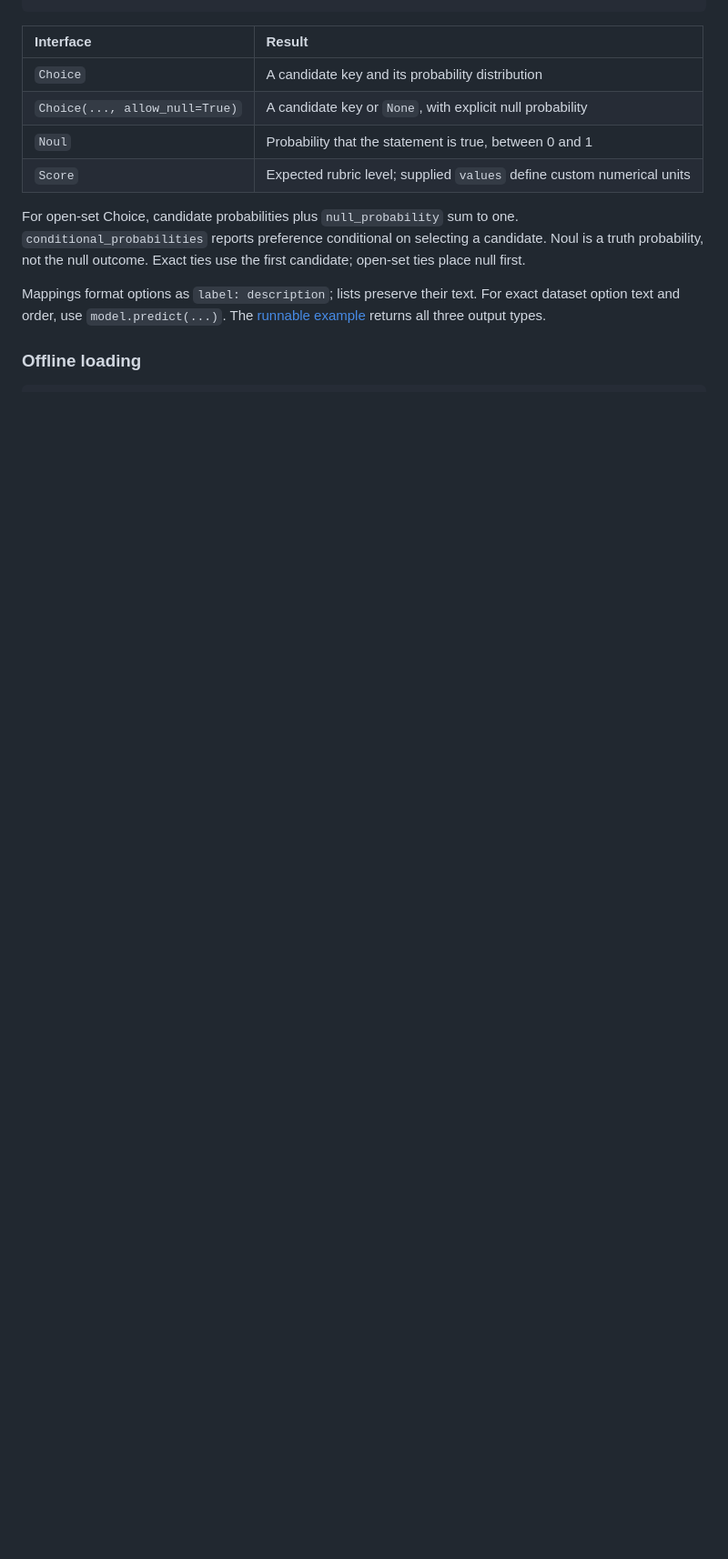
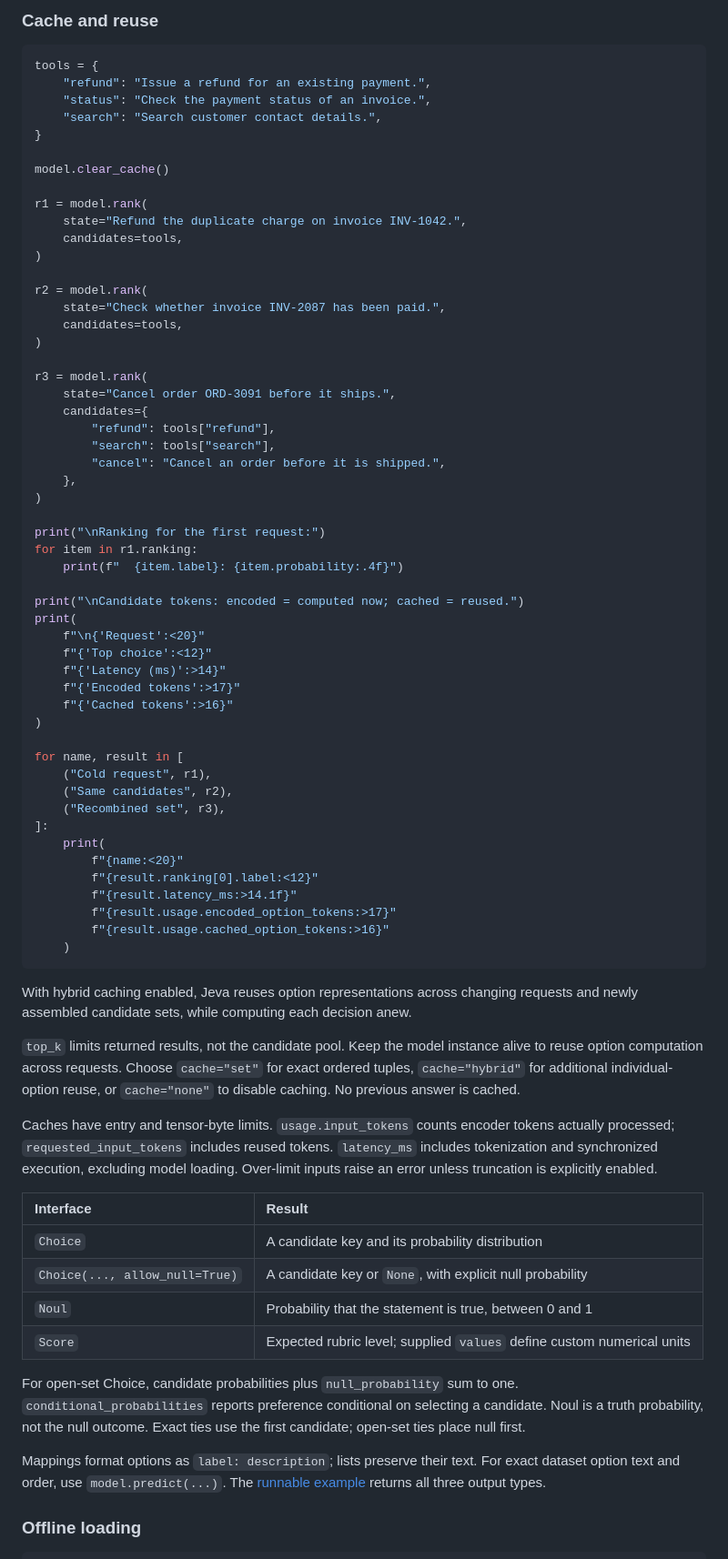
Before and after one commit to LiQiiiii/Jeva, a Markdown page: README.md, the part around one of its changes. Shown at 91% size. Rendered like a GitHub page; blank space fills up the shorter version.

````diff
--- a/README.md
+++ b/README.md
@@ -86,4 +96,72 @@ print(r.usage.input_tokens, r.latency_ms)
 ```
+
+### Cache and reuse
+
+```python
+tools = {
+    "refund": "Issue a refund for an existing payment.",
+    "status": "Check the payment status of an invoice.",
+    "search": "Search customer contact details.",
+}
+
+model.clear_cache()
+
+r1 = model.rank(
+    state="Refund the duplicate charge on invoice INV-1042.",
+    candidates=tools,
+)
+
+r2 = model.rank(
+    state="Check whether invoice INV-2087 has been paid.",
+    candidates=tools,
+)
+
+r3 = model.rank(
+    state="Cancel order ORD-3091 before it ships.",
+    candidates={
+        "refund": tools["refund"],
+        "search": tools["search"],
+        "cancel": "Cancel an order before it is shipped.",
+    },
+)
+
+print("\nRanking for the first request:")
+for item in r1.ranking:
+    print(f"  {item.label}: {item.probability:.4f}")
+
+print("\nCandidate tokens: encoded = computed now; cached = reused.")
+print(
+    f"\n{'Request':<20}"
+    f"{'Top choice':<12}"
+    f"{'Latency (ms)':>14}"
+    f"{'Encoded tokens':>17}"
+    f"{'Cached tokens':>16}"
+)
+
+for name, result in [
+    ("Cold request", r1),
+    ("Same candidates", r2),
+    ("Recombined set", r3),
+]:
+    print(
+        f"{name:<20}"
+        f"{result.ranking[0].label:<12}"
+        f"{result.latency_ms:>14.1f}"
+        f"{result.usage.encoded_option_tokens:>17}"
+        f"{result.usage.cached_option_tokens:>16}"
+    )
+```
+With hybrid caching enabled, Jeva reuses option representations across changing requests and newly assembled candidate sets, while computing each decision anew.
+
+`top_k` limits returned results, not the candidate pool. Keep the model instance
+alive to reuse option computation across requests. Choose `cache="set"` for exact
+ordered tuples, `cache="hybrid"` for additional individual-option reuse, or
+`cache="none"` to disable caching. No previous answer is cached.
+
+Caches have entry and tensor-byte limits. `usage.input_tokens` counts encoder
+tokens actually processed; `requested_input_tokens` includes reused tokens.
+`latency_ms` includes tokenization and synchronized execution, excluding model
+loading. Over-limit inputs raise an error unless truncation is explicitly enabled.
 
 | Interface | Result |
 | :-- | :-- |
````
Also changed, not shown: other parts of README.md (+26 -47 lines).
